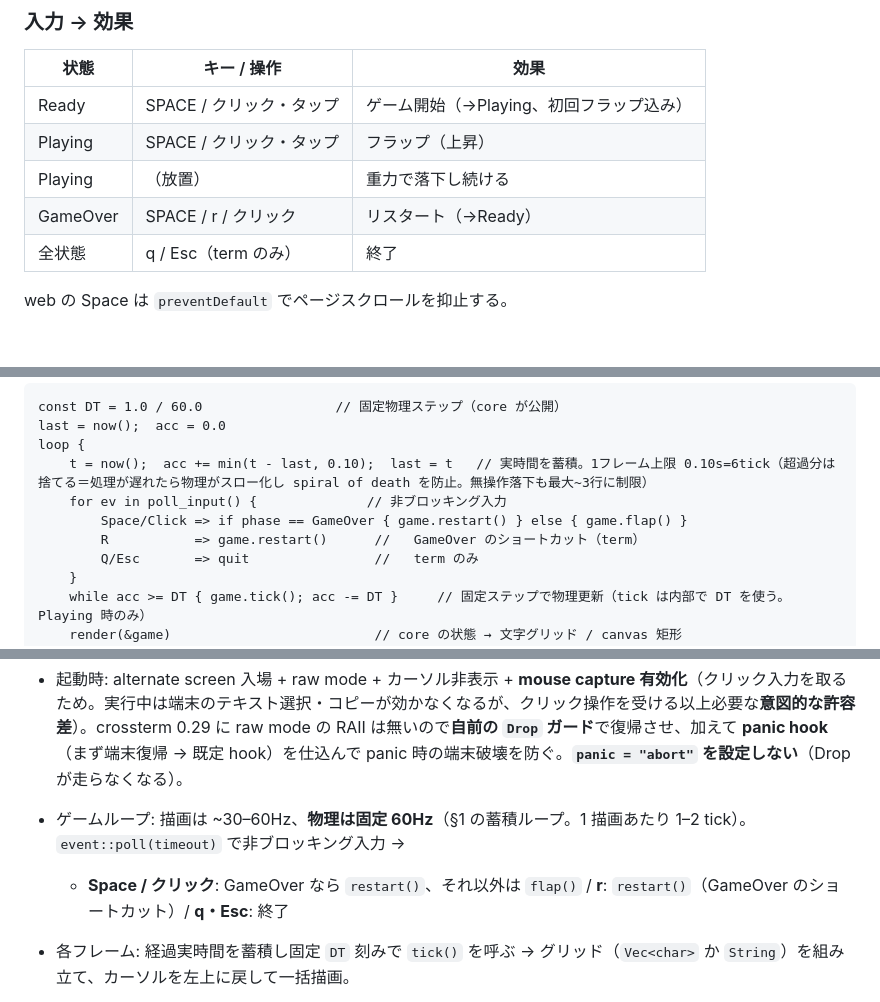
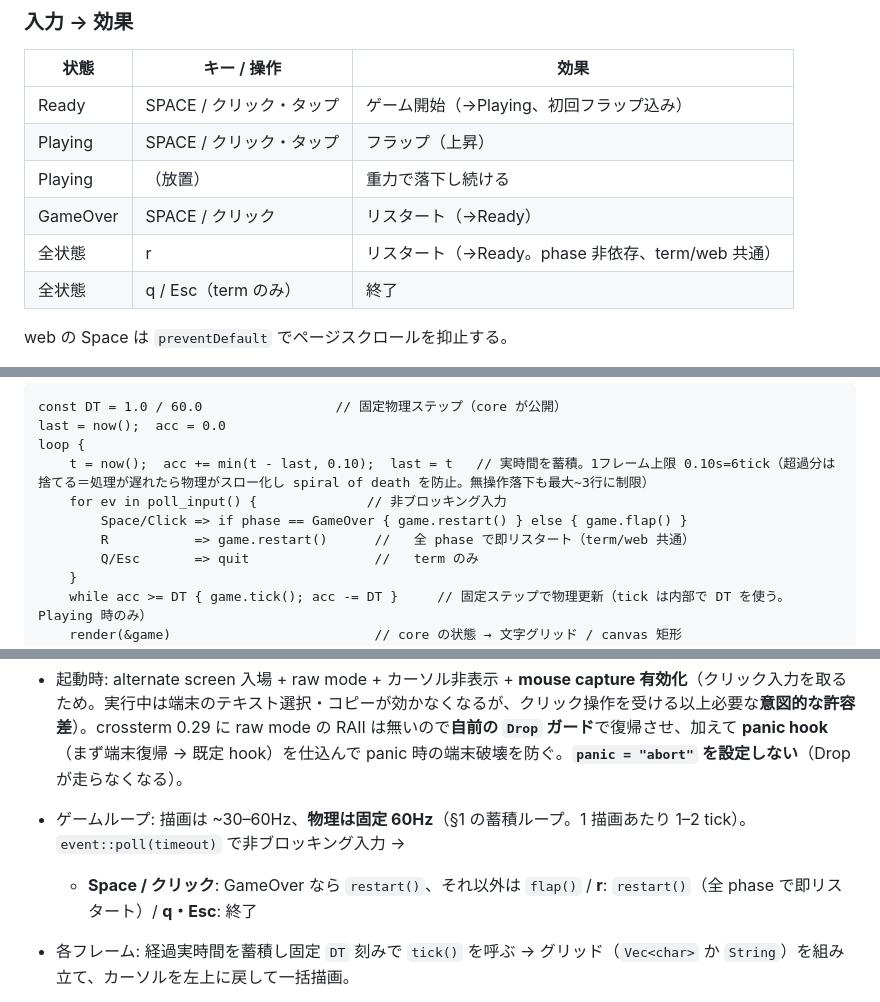
Before and after one commit to astail/flappy-cli, a Markdown page: docs/DESIGN.md, 3 parts joined by grey strips. Rendered like a GitHub page; blank space fills up the shorter version.

Commit message:
docs: r キーのリスタートを実装どおり phase 非依存と記載
実装は term/web とも r を全 phase で即リスタートする（term: route は
Input::Restart で phase を見ない、web: 意図的に phase 非依存とコメント済み）。
README の「（GameOver 時）」と DESIGN の「GameOver のショートカット」を
実装に合わせて修正する。

Co-Authored-By: Claude Fable 5 <noreply@anthropic.com>

```diff
--- a/docs/DESIGN.md
+++ b/docs/DESIGN.md
@@ -56,7 +56,8 @@ flappy-cli/
 | Ready | SPACE / クリック・タップ | ゲーム開始（→Playing、初回フラップ込み） |
 | Playing | SPACE / クリック・タップ | フラップ（上昇） |
 | Playing | （放置） | 重力で落下し続ける |
-| GameOver | SPACE / r / クリック | リスタート（→Ready） |
+| GameOver | SPACE / クリック | リスタート（→Ready） |
+| 全状態 | r | リスタート（→Ready。phase 非依存、term/web 共通） |
 | 全状態 | q / Esc（term のみ） | 終了 |
 
 web の Space は `preventDefault` でページスクロールを抑止する。
@@ -74,7 +75,7 @@ loop {
     t = now();  acc += min(t - last, 0.10);  last = t   // 実時間を蓄積。1フレーム上限 0.10s=6tick（超過分は捨てる＝処理が遅れたら物理がスロー化し spiral of death を防止。無操作落下も最大~3行に制限）
     for ev in poll_input() {              // 非ブロッキング入力
         Space/Click => if phase == GameOver { game.restart() } else { game.flap() }
-        R           => game.restart()      //   GameOver のショートカット（term）
+        R           => game.restart()      //   全 phase で即リスタート（term/web 共通）
         Q/Esc       => quit                //   term のみ
     }
     while acc >= DT { game.tick(); acc -= DT }     // 固定ステップで物理更新（tick は内部で DT を使う。Playing 時のみ）
@@ -231,7 +232,7 @@ pub struct Game {
 
 - 起動時: alternate screen 入場 + raw mode + カーソル非表示 + **mouse capture 有効化**（クリック入力を取るため。実行中は端末のテキスト選択・コピーが効かなくなるが、クリック操作を受ける以上必要な**意図的な許容差**）。crossterm 0.29 に raw mode の RAII は無いので**自前の `Drop` ガード**で復帰させ、加えて **panic hook**（まず端末復帰 → 既定 hook）を仕込んで panic 時の端末破壊を防ぐ。**`panic = "abort"` を設定しない**（Drop が走らなくなる）。
 - ゲームループ: 描画は ~30–60Hz、**物理は固定 60Hz**（§1 の蓄積ループ。1 描画あたり 1–2 tick）。`event::poll(timeout)` で非ブロッキング入力 →
-  - **Space / クリック**: GameOver なら `restart()`、それ以外は `flap()` / **r**: `restart()`（GameOver のショートカット）/ **q・Esc**: 終了
+  - **Space / クリック**: GameOver なら `restart()`、それ以外は `flap()` / **r**: `restart()`（全 phase で即リスタート）/ **q・Esc**: 終了
 - 各フレーム: 経過実時間を蓄積し固定 `DT` 刻みで `tick()` を呼ぶ → グリッド（`Vec<char>` か `String`）を組み立て、カーソルを左上に戻して一括描画。
   - 鳥 `●`、棒 `█`（緑）、地面ライン、上部にスコア/ベスト、Ready/GameOver のメッセージ。
 - グリッドはターミナル幅未満ならセンタリング（レターボックス）。64×24 未満ならプレイを止めてリサイズを促す（§2）。`Event::Resize` は次フレームで再センタリングのみ。
```
Also changed, not shown: README.md (+1 -1 lines).
